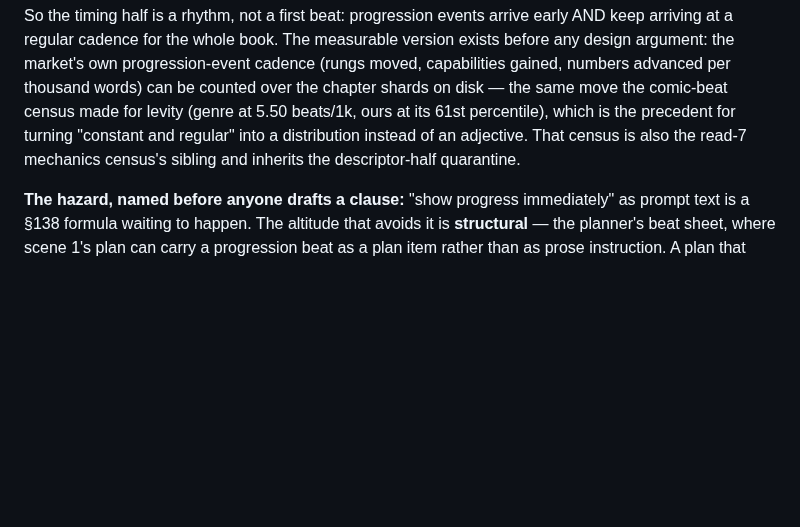
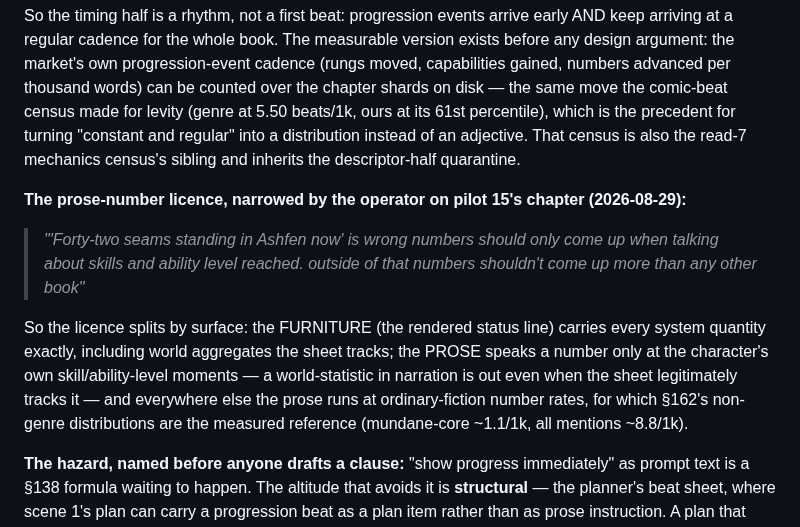
Before and after one commit to skulitom/LitHarness, a Markdown page: plan/house-genre-constraint.md, the part around the change. Rendered like a GitHub page; blank space fills up the shorter version.

Commit message:
The prose-number licence narrows to skills and levels, in the operator words
On pilot 15 chapter the operator: forty-two seams standing is wrong - numbers only for skills and ability level reached, and outside that no more than any other book. The licence splits by surface: furniture carries every system quantity exactly, prose speaks numbers only at the character own ability moments, and mundane prose runs at ordinary-fiction rates with section 162 non-genre distributions as the measured reference.

Co-Authored-By: Claude Fable 5 <noreply@anthropic.com>

```diff
--- a/plan/house-genre-constraint.md
+++ b/plan/house-genre-constraint.md
@@ -82,6 +82,19 @@ gained, numbers advanced per thousand words) can be counted over the chapter sha
 distribution instead of an adjective. That census is also the read-7 mechanics census's
 sibling and inherits the descriptor-half quarantine.
 
+**The prose-number licence, narrowed by the operator on pilot 15's chapter (2026-08-29):**
+
+> *"'Forty-two seams standing in Ashfen now' is wrong numbers should only come up when
+> talking about skills and ability level reached. outside of that numbers shouldn't come up
+> more than any other book"*
+
+So the licence splits by surface: the FURNITURE (the rendered status line) carries every
+system quantity exactly, including world aggregates the sheet tracks; the PROSE speaks a
+number only at the character's own skill/ability-level moments — a world-statistic in
+narration is out even when the sheet legitimately tracks it — and everywhere else the prose
+runs at ordinary-fiction number rates, for which §162's non-genre distributions are the
+measured reference (mundane-core ~1.1/1k, all mentions ~8.8/1k).
+
 **The hazard, named before anyone drafts a clause:** "show progress immediately" as prompt
 text is a §138 formula waiting to happen. The altitude that avoids it is **structural** —
 the planner's beat sheet, where scene 1's plan can carry a progression beat as a plan item
```
